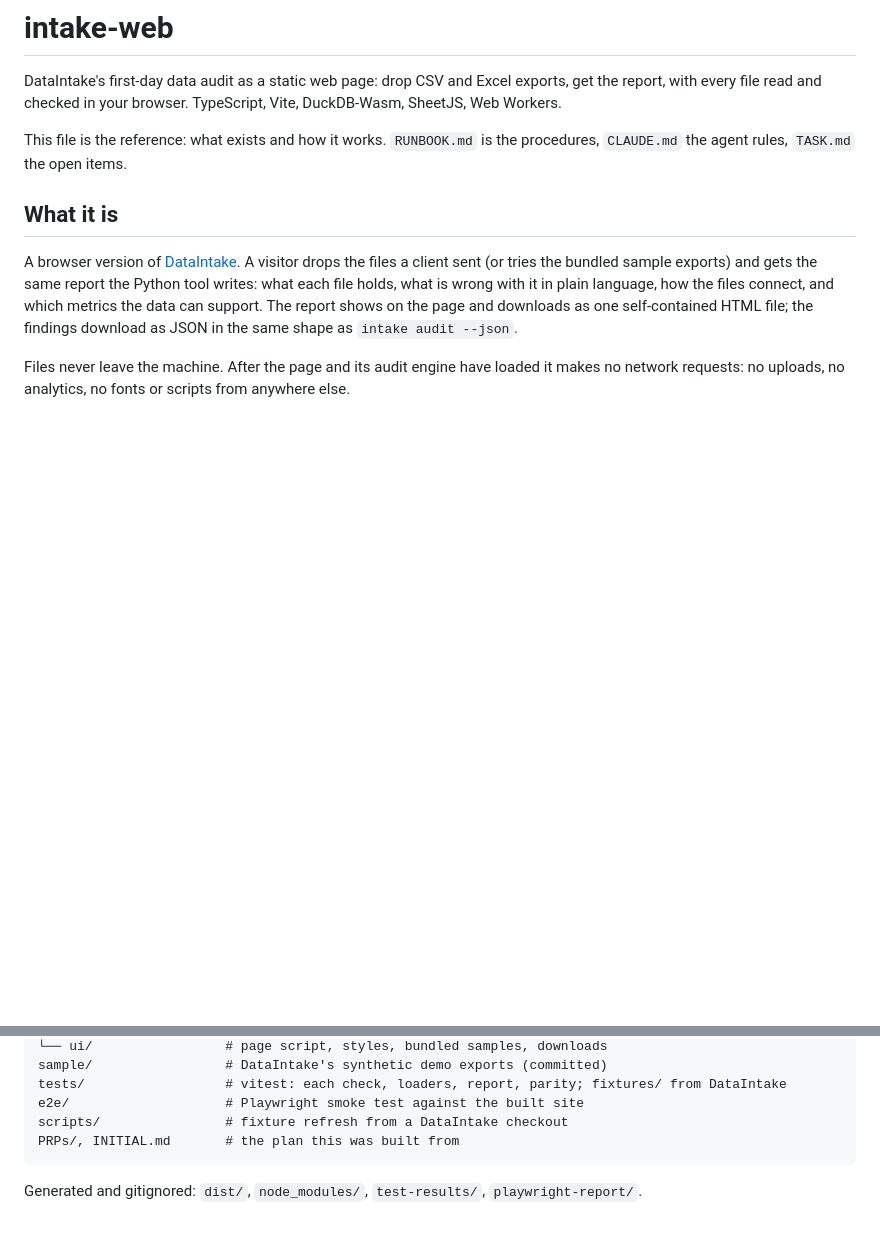
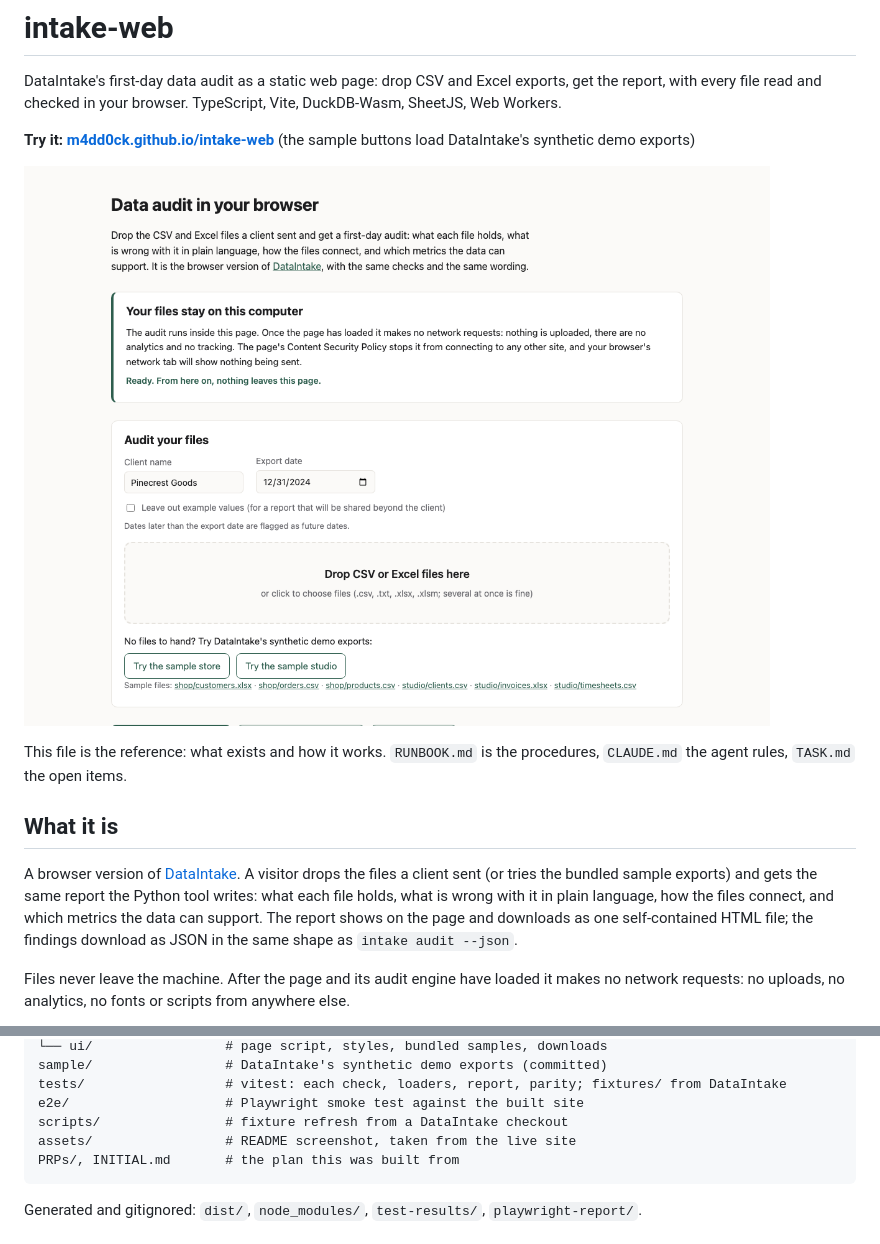
Before and after one commit to m4dd0ck/intake-web, a Markdown page: README.md, 2 parts joined by grey strips. Drawn GitHub-style; pictures changed too: assets/page.png (added); blank space fills up the shorter version.

Commit message:
docs(readme): Link the live page and show it
The README named the tool but not where to try it; the screenshot is the page
as served from GitHub Pages, privacy notice and drop zone first.

````diff
--- a/README.md
+++ b/README.md
@@ -3,6 +3,11 @@
 DataIntake's first-day data audit as a static web page: drop CSV and Excel exports, get the
 report, with every file read and checked in your browser. TypeScript, Vite, DuckDB-Wasm,
 SheetJS, Web Workers.
+
+**Try it: [m4dd0ck.github.io/intake-web](https://m4dd0ck.github.io/intake-web/)**
+(the sample buttons load DataIntake's synthetic demo exports)
+
+![The page before an audit: the privacy notice and the drop zone](assets/page.png)
 
 This file is the reference: what exists and how it works. `RUNBOOK.md` is the procedures,
 `CLAUDE.md` the agent rules, `TASK.md` the open items.
@@ -121,6 +126,7 @@ sample/                 # DataIntake's synthetic demo exports (committed)
 tests/                  # vitest: each check, loaders, report, parity; fixtures/ from DataIntake
 e2e/                    # Playwright smoke test against the built site
 scripts/                # fixture refresh from a DataIntake checkout
+assets/                 # README screenshot, taken from the live site
 PRPs/, INITIAL.md       # the plan this was built from
 ```
 
````
